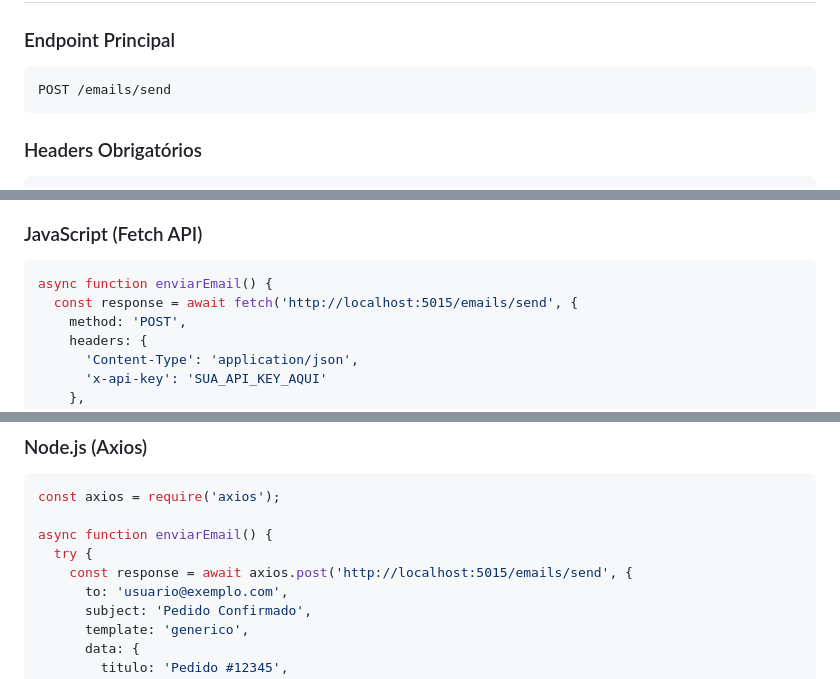
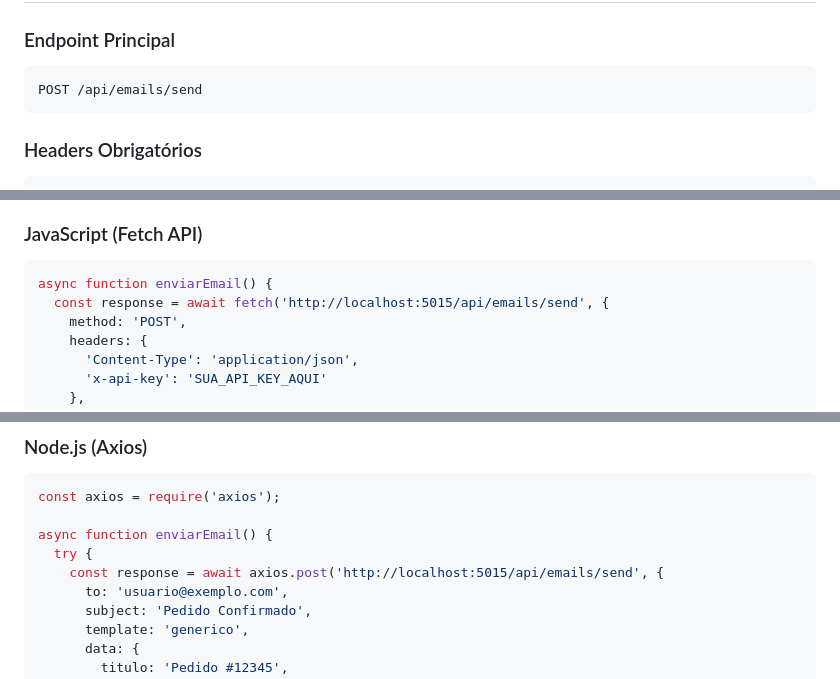
Before and after one commit to RuanLopes1350/mailsender, a Markdown page: TUTORIAL.md, 3 parts joined by grey strips. Drawn GitHub-style.

````diff
--- a/TUTORIAL.md
+++ b/TUTORIAL.md
@@ -46,7 +46,7 @@ curl -X POST http://localhost:5015/keys/generate \
 
 ### Endpoint Principal
 ```
-POST /emails/send
+POST /api/emails/send
 ```
 
 ### Headers Obrigatórios
@@ -330,7 +330,7 @@ Template versátil para notificações, confirmações, alertas, etc.
 
 ```javascript
 async function enviarEmail() {
-  const response = await fetch('http://localhost:5015/emails/send', {
+  const response = await fetch('http://localhost:5015/api/emails/send', {
     method: 'POST',
     headers: {
       'Content-Type': 'application/json',
@@ -364,7 +364,7 @@ const axios = require('axios');
 
 async function enviarEmail() {
   try {
-    const response = await axios.post('http://localhost:5015/emails/send', {
+    const response = await axios.post('http://localhost:5015/api/emails/send', {
       to: 'usuario@exemplo.com',
       subject: 'Pedido Confirmado',
       template: 'generico',
````
Also changed, not shown: other parts of TUTORIAL.md (+2 -2 lines), README.md (+6 -6 lines).
